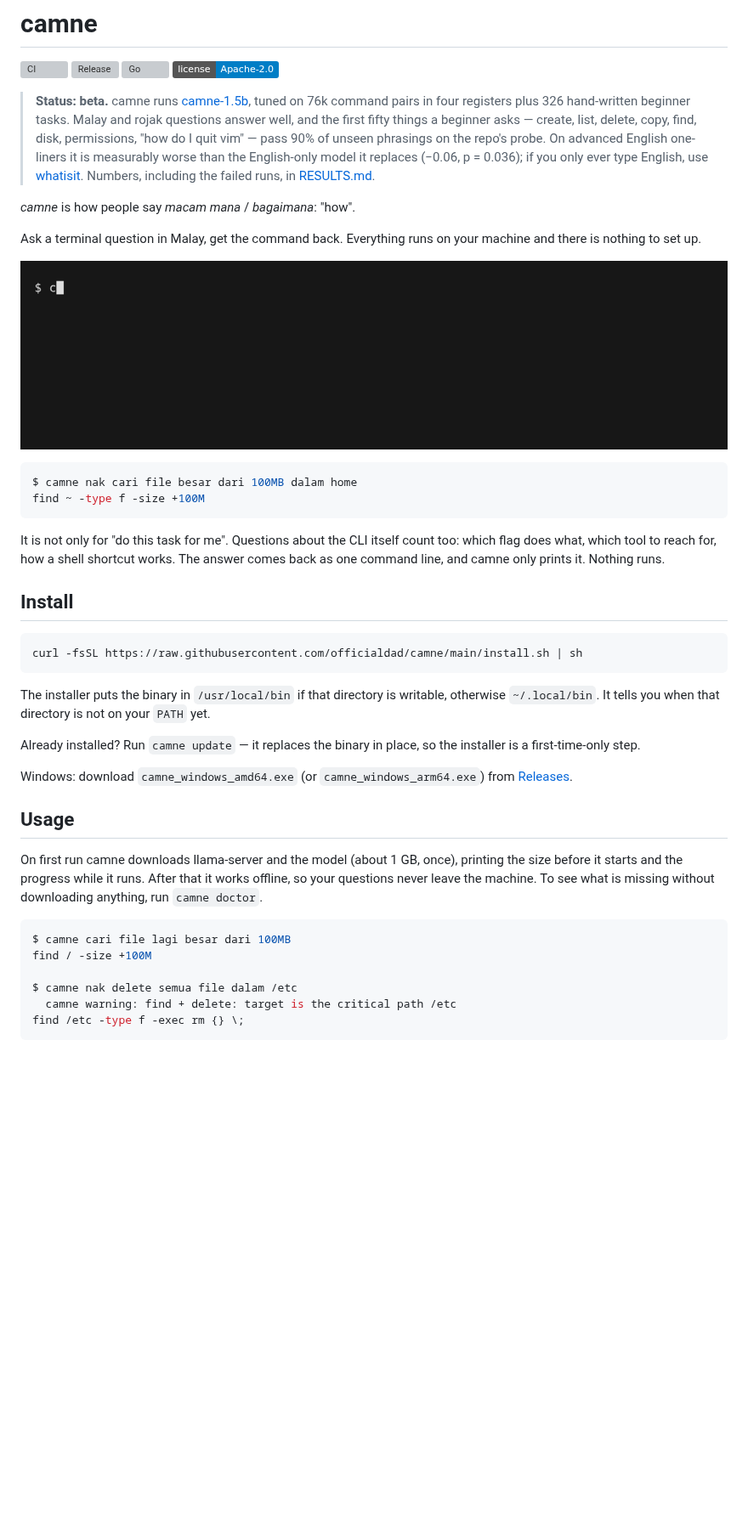
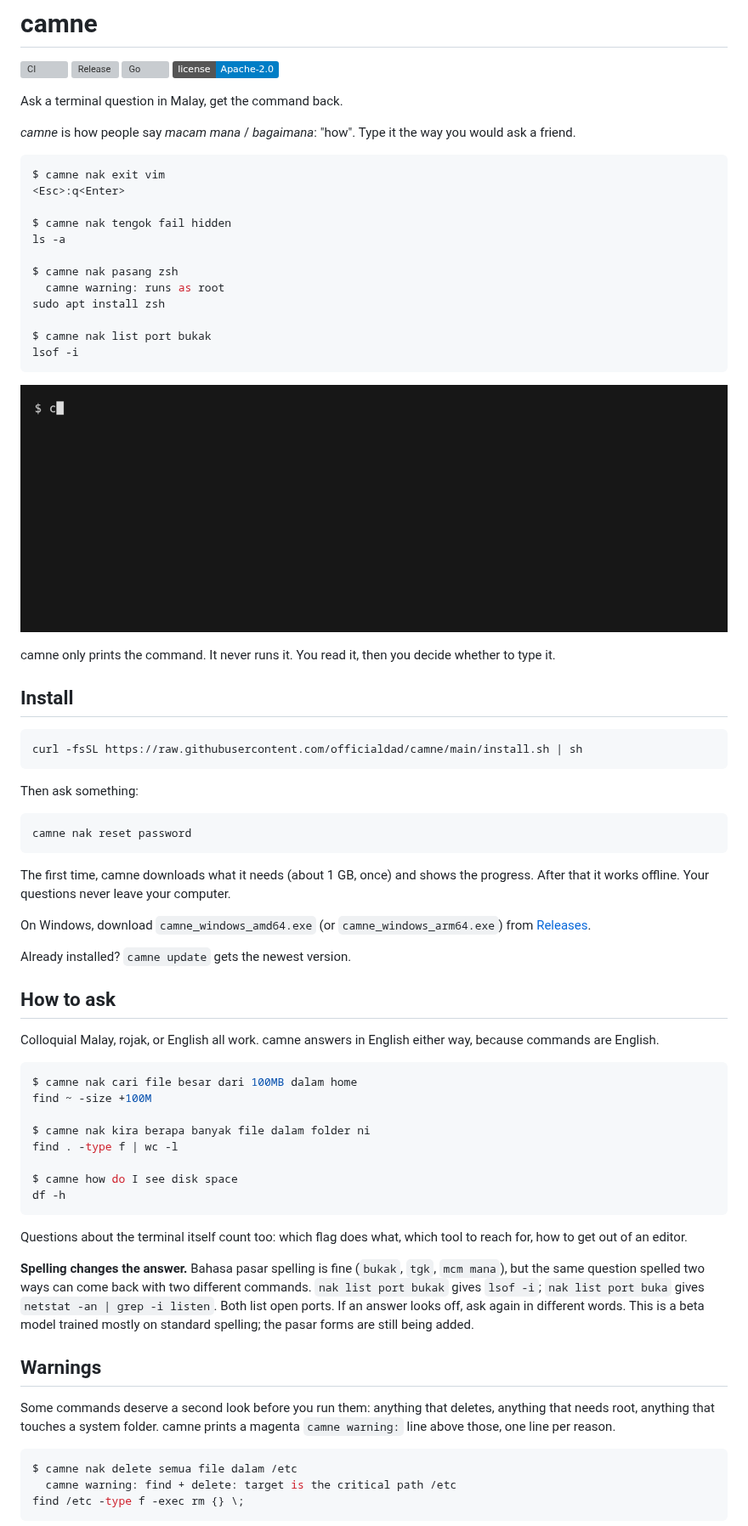
Before and after one commit to officialdad/camne, a Markdown page: README.md, the part around one of its changes. Shown at 85% size. Rendered like a GitHub page; pictures changed too: demo/demo.gif; badges without logos; blank space fills up the shorter version; grey boxes are pictures that could not be loaded.

````diff
--- a/README.md
+++ b/README.md
@@ -9,33 +9,30 @@
 [![Go](https://img.shields.io/github/go-mod/go-version/officialdad/camne)](go.mod)
 [![License](https://img.shields.io/badge/license-Apache--2.0-blue)](LICENSE)
 
-> **Status: beta.** camne runs
-> [camne-1.5b](https://huggingface.co/opariffazman/camne-1.5b-Q4_K_M), tuned on
-> 76k command pairs in four registers plus 326 hand-written beginner tasks.
-> Malay and rojak questions answer well, and the first fifty things a beginner
-> asks — create, list, delete, copy, find, disk, permissions, "how do I quit
-> vim" — pass 90% of unseen phrasings on the repo's probe. On advanced
-> English one-liners it is measurably worse than the English-only model it
-> replaces (−0.06, p = 0.036); if you only ever type English, use
-> [whatisit](https://github.com/ThorOdinson246/whatisit-nl2sh). Numbers,
-> including the failed runs, in [RESULTS.md](RESULTS.md).
+Ask a terminal question in Malay, get the command back.
 
-*camne* is how people say *macam mana* / *bagaimana*: "how".
-
-Ask a terminal question in Malay, get the command back. Everything runs on your
-machine and there is nothing to set up.
-
-![camne demo: a colloquial Malay question and the syntax-highlighted English command it prints, a magenta `camne warning:` line above a command that touches /etc, the camne wordmark on the first run after an update while it re-checks the model it already has, and `camne doctor` on a fresh machine](demo/demo.gif)
+*camne* is how people say *macam mana* / *bagaimana*: "how". Type it the way
+you would ask a friend.
 
 ```console
-$ camne nak cari file besar dari 100MB dalam home
-find ~ -type f -size +100M
+$ camne nak exit vim
+<Esc>:q<Enter>
+
+$ camne nak tengok fail hidden
+ls -a
+
+$ camne nak pasang zsh
+  camne warning: runs as root
+sudo apt install zsh
+
+$ camne nak list port bukak
+lsof -i
 ```
 
-It is not only for "do this task for me". Questions about the CLI itself count
-too: which flag does what, which tool to reach for, how a shell shortcut works.
-The answer comes back as one command line, and camne only prints it. Nothing
-runs.
+![camne demo: five beginner questions typed in colloquial Malay, each answered with one English shell command; the one that needs root gets a magenta camne warning line above it](demo/demo.gif)
+
+camne only prints the command. It never runs it. You read it, then you decide
+whether to type it.
 
 ## Install
 
@@ -43,27 +40,54 @@ runs.
 curl -fsSL https://raw.githubusercontent.com/officialdad/camne/main/install.sh | sh
 ```
 
-The installer puts the binary in `/usr/local/bin` if that directory is
-writable, otherwise `~/.local/bin`. It tells you when that directory is not on
-your `PATH` yet.
+Then ask something:
 
-Already installed? Run `camne update` — it replaces the binary in place, so the
-installer is a first-time-only step.
+```sh
+camne nak reset password
+```
 
-Windows: download `camne_windows_amd64.exe` (or `camne_windows_arm64.exe`) from
-[Releases](https://github.com/officialdad/camne/releases).
+The first time, camne downloads what it needs (about 1 GB, once) and shows the
+progress. After that it works offline. Your questions never leave your
+computer.
 
-## Usage
+On Windows, download `camne_windows_amd64.exe` (or `camne_windows_arm64.exe`)
+from [Releases](https://github.com/officialdad/camne/releases).
 
-On first run camne downloads llama-server and the model (about 1 GB, once),
-printing the size before it starts and the progress while it runs. After that
-it works offline, so your questions never leave the machine. To see what is
-missing without downloading anything, run `camne doctor`.
+Already installed? `camne update` gets the newest version.
+
+## How to ask
+
+Colloquial Malay, rojak, or English all work. camne answers in English either
+way, because commands are English.
 
 ```console
-$ camne cari file lagi besar dari 100MB
-find / -size +100M
+$ camne nak cari file besar dari 100MB dalam home
+find ~ -size +100M
 
+$ camne nak kira berapa banyak file dalam folder ni
+find . -type f | wc -l
+
+$ camne how do I see disk space
+df -h
+```
+
+Questions about the terminal itself count too: which flag does what, which
+tool to reach for, how to get out of an editor.
+
+**Spelling changes the answer.** Bahasa pasar spelling is fine (`bukak`,
+`tgk`, `mcm mana`), but the same question spelled two ways can come back with
+two different commands. `nak list port bukak` gives `lsof -i`; `nak list port
+buka` gives `netstat -an | grep -i listen`. Both list open ports. If an answer
+looks off, ask again in different words. This is a beta model trained mostly
+on standard spelling; the pasar forms are still being added.
+
+## Warnings
+
+Some commands deserve a second look before you run them: anything that
+deletes, anything that needs root, anything that touches a system folder.
+camne prints a magenta `camne warning:` line above those, one line per reason.
+
+```console
 $ camne nak delete semua file dalam /etc
   camne warning: find + delete: target is the critical path /etc
 find /etc -type f -exec rm {} \;
````
Also changed, not shown: other parts of README.md (+49 -26 lines), 1 other file.
